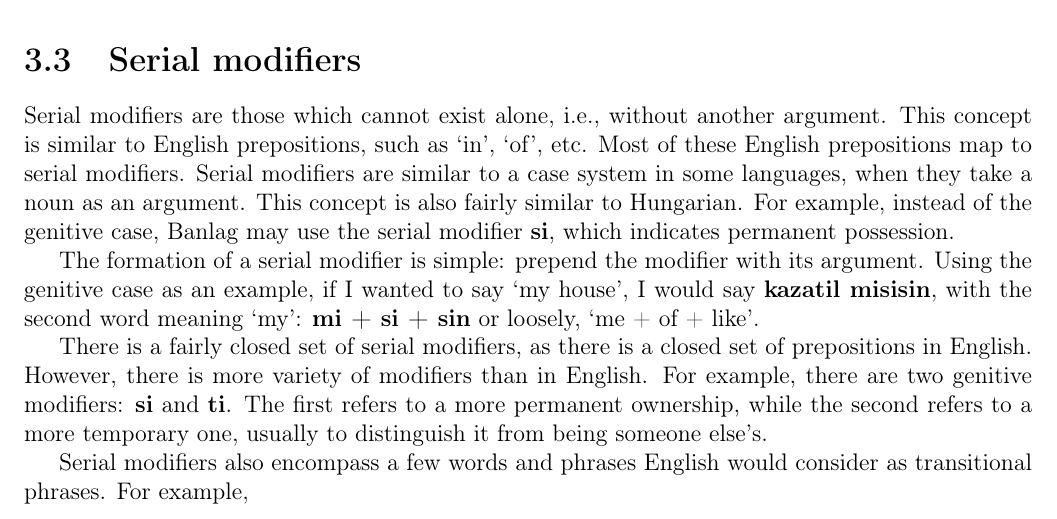
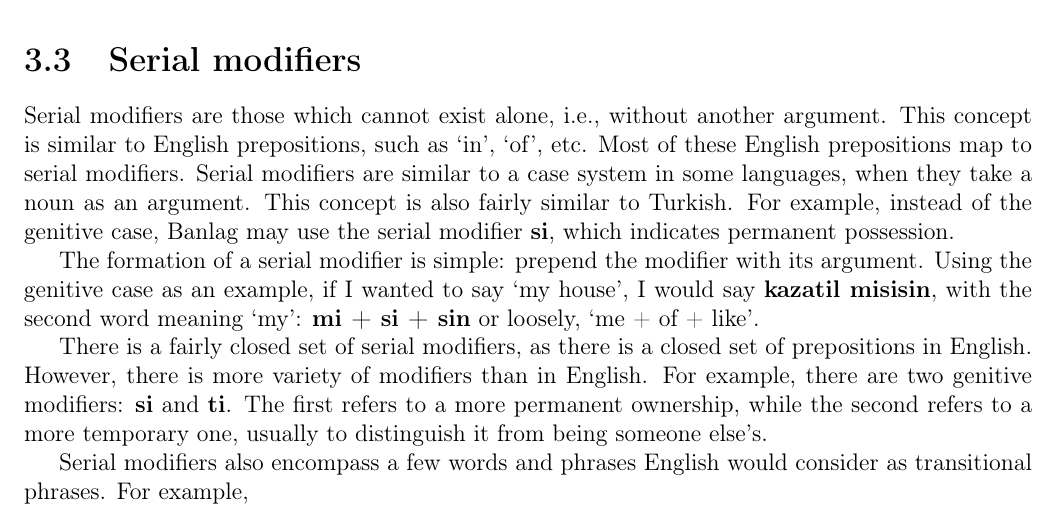
Before and after one commit to alsuhr/Banlag, a LaTeX document (BanlagGrammar.tex): part of page 10 of 16, cut so that both start at the same text. Compiled offline with pdfLaTeX.

Commit message:
Tidying up

```diff
--- a/BanlagGrammar.tex
+++ b/BanlagGrammar.tex
@@ -242,7 +242,7 @@ When a modifier is emphasized, simply decline it as a noun (in addition to a mod
 `Have a nice day' is can be translated as \textbf{Tsitadaumin\^e gudsintial dintil}, or more literally, `I wish goodness (on your) day'. An interesting function of emphatic modifiers is that it's easier to remove them from context. `Have a nice evening' can be translated as \textbf{Tsitadaumin\^e gudsintial vad\v sertil}, the only difference being that \textbf{din}, `day', is replaced with \textbf{vad\v ser}, `evening'. Because of this, a common greeting said at any time of day is \textbf{gudsintial}, because most time-based greetings use that exact phrase, and it's that part that's emphasized the most.
 
 \section{Serial modifiers}
-Serial modifiers are those which cannot exist alone, i.e., without another argument. This concept is similar to English prepositions, such as `in', `of', etc. Most of these English prepositions map to serial modifiers. Serial modifiers are similar to a case system in some languages, when they take a noun as an argument. This concept is also fairly similar to Hungarian. For example, instead of the genitive case, Banlag may use the serial modifier \textbf{si}, which indicates permanent possession.
+Serial modifiers are those which cannot exist alone, i.e., without another argument. This concept is similar to English prepositions, such as `in', `of', etc. Most of these English prepositions map to serial modifiers. Serial modifiers are similar to a case system in some languages, when they take a noun as an argument. This concept is also fairly similar to Turkish. For example, instead of the genitive case, Banlag may use the serial modifier \textbf{si}, which indicates permanent possession.
 
 The formation of a serial modifier is simple: prepend the modifier with its argument. Using the genitive case as an example, if I wanted to say `my house', I would say \textbf{kazatil misisin}, with the second word meaning `my': \textbf{mi + si + sin} or loosely, `me + of + like'.
 
```
Also changed, not shown: BanlagGrammar.pdf, BanlagGrammar.tex (2 more changed lines).
